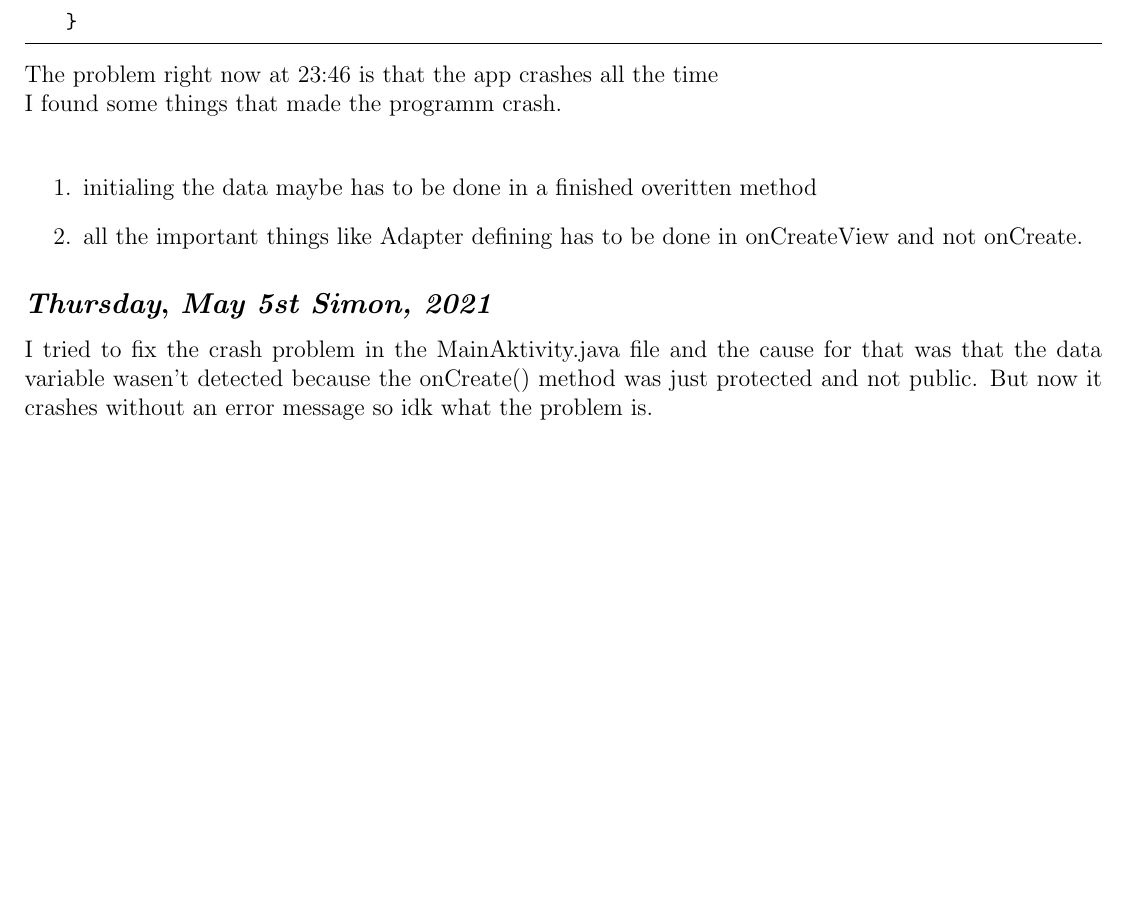
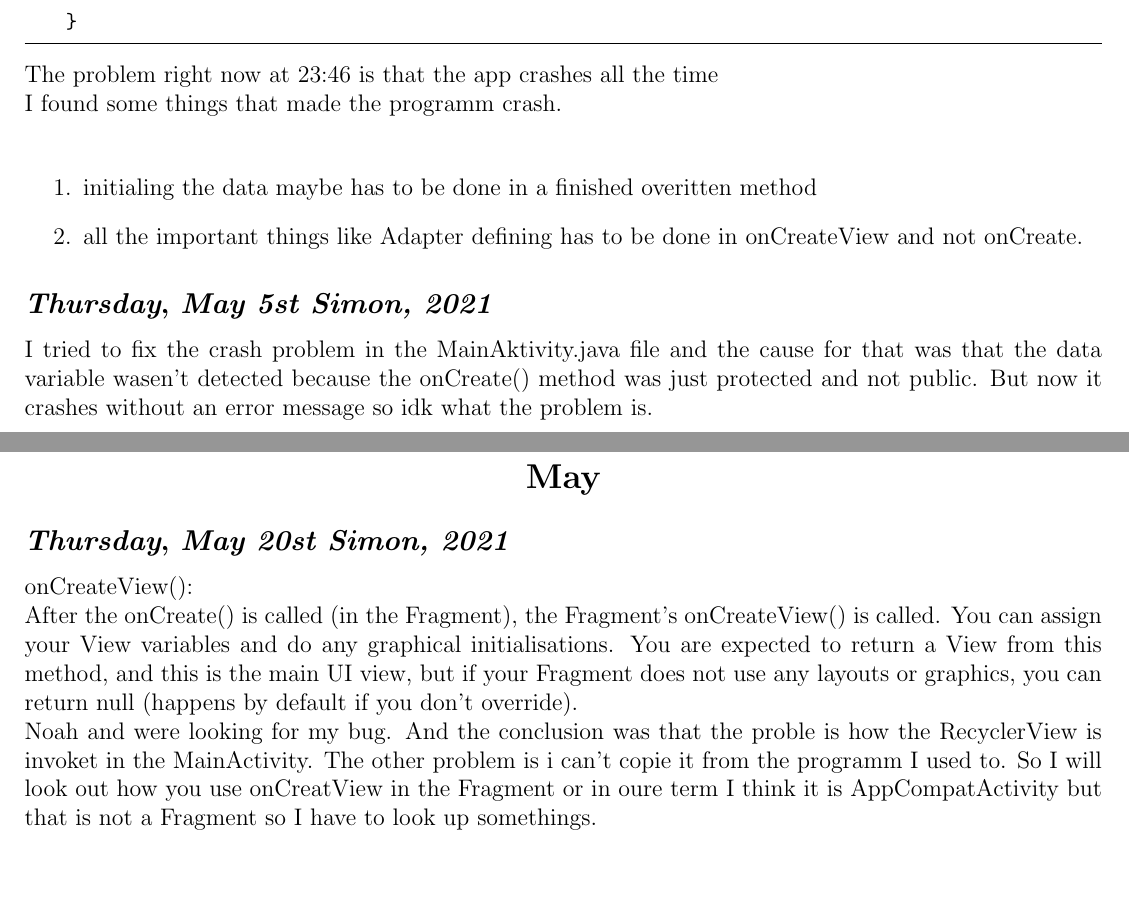
Before and after one commit to noahvogt/texdiary, a LaTeX document (diary/main.tex, which reads diary/2021/2021_05.tex): part of page 16 of 16 before the commit and two parts of pages 16 and 17 of 17 after it, the two joined at a grey line, cut so that both start at the same text, the shorter picture padded with empty space. Compiled offline with pdfLaTeX.

Commit message:
added the file for the the month may

```diff
--- /dev/null
+++ b/diary/2021/2021_05.tex
@@ -0,0 +1,15 @@
+\begin{center}
+\section*{\month}
+\end{center}
+
+\def\day{\textit{May 20st Simon, 2021}}
+\def\weekday{\textit{Thursday}}
+\subsection*{\weekday, \day}
+
+onCreateView():
+
+After the onCreate() is called (in the Fragment), the Fragment's onCreateView() is called. You can assign your View variables and do any graphical initialisations. You are expected to return a View from this method, and this is the main UI view, but if your Fragment does not use any layouts or graphics, you can return null (happens by default if you don't override).
+
+Noah and were looking for my bug. And the conclusion was that the proble is how the RecyclerView is invoket in the MainActivity. The other problem is i can't
+copie it from the programm I used to. So I will look out how you use onCreatView in the Fragment or in oure term I think it is AppCompatActivity but that is not a Fragment so
+I have to look up somethings.
--- a/diary/main.tex
+++ b/diary/main.tex
@@ -27,5 +27,8 @@
 \def\month{April}
 \include{./2021/2021_04}
 
+\def\month{May}
+\include{./2021/2021_05}
+
 
 \end{document}
```
